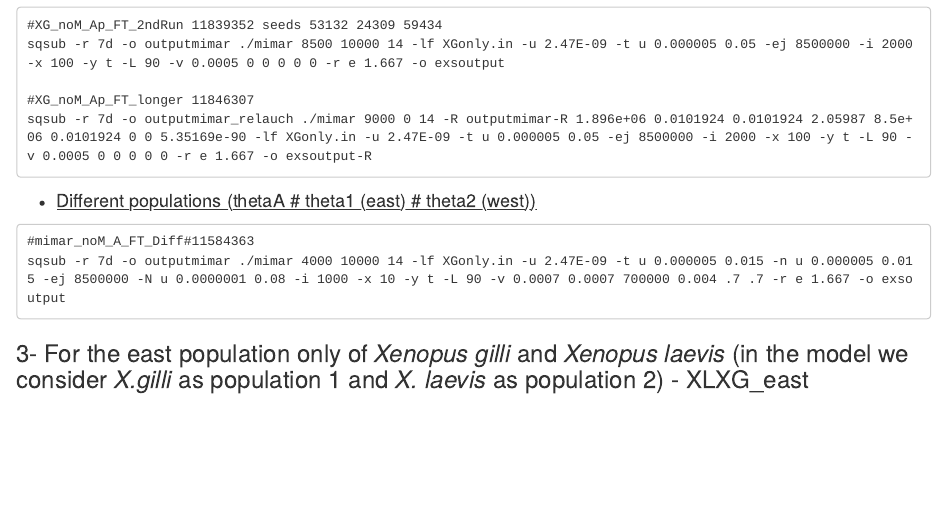
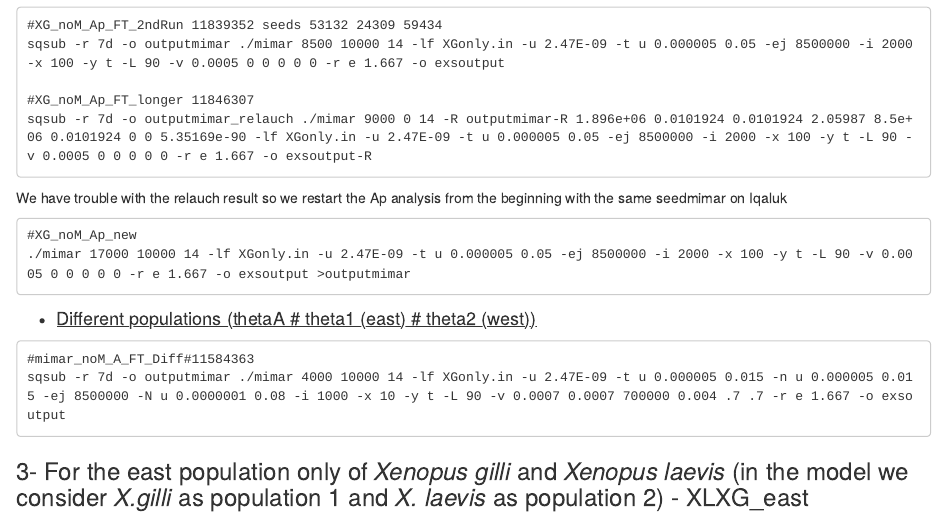
Before and after one commit to caro46/X.-laevis-and-X.-gilli-introgression, an R Markdown document (Models_used_Tfixed.Rmd): the page in a window 1100 px wide, from 10540 px down. Rendered offline with R 4.5, knitr and Pandoc, with nearby package versions.

Commit message:
Update Models_used_Tfixed.Rmd

````diff
--- a/Models_used_Tfixed.Rmd
+++ b/Models_used_Tfixed.Rmd
@@ -447,6 +447,11 @@ sqsub -r 7d -o outputmimar ./mimar 8500 10000 14 -lf XGonly.in -u 2.47E-09 -t u
 
 #XG_noM_Ap_FT_longer 11846307
 sqsub -r 7d -o outputmimar_relauch ./mimar 9000 0 14 -R outputmimar-R 1.896e+06 0.0101924 0.0101924 2.05987 8.5e+06 0.0101924 0 0 5.35169e-90 -lf XGonly.in -u 2.47E-09 -t u 0.000005 0.05 -ej 8500000 -i 2000 -x 100 -y t -L 90 -v 0.0005 0 0 0 0 0 -r e 1.667 -o exsoutput-R
+```
+We have trouble with the relauch result so we restart the Ap analysis from the beginning with the same seedmimar on Iqaluk
+```
+#XG_noM_Ap_new
+./mimar 17000 10000 14 -lf XGonly.in -u 2.47E-09 -t u 0.000005 0.05 -ej 8500000 -i 2000 -x 100 -y t -L 90 -v 0.0005 0 0 0 0 0 -r e 1.667 -o exsoutput >outputmimar
 ```
 
 * <u><font size=4>Different populations (thetaA # theta1 (east) # theta2 (west))</font></u>
````
